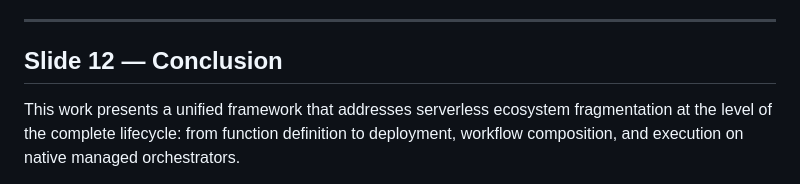
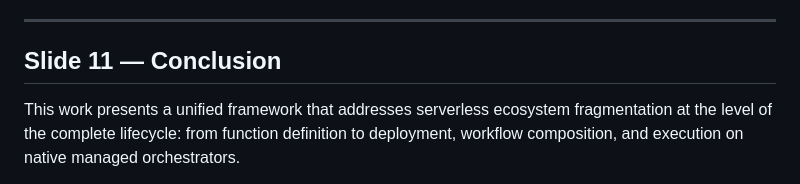
Before and after one commit to EngenheiroPedroCarvalho/ISEL-Thesis-2526, a Markdown page: omni-flow-main/Apresentacao-Orientador.md, the part around one of its changes. Rendered like a GitHub page.

Commit message:
Remove Slide 10 (Demonstrated Examples) and renumber remaining slides

```diff
--- a/omni-flow-main/Apresentacao-Orientador.md
+++ b/omni-flow-main/Apresentacao-Orientador.md
@@ -316,7 +289,7 @@ The work identifies three main directions for future development, all motivated
 
 ---
 
-## Slide 12 — Conclusion
+## Slide 11 — Conclusion
 
 This work presents a unified framework that addresses serverless ecosystem fragmentation at the level of the complete lifecycle: from function definition to deployment, workflow composition, and execution on native managed orchestrators.
 
```
Also changed, not shown: other parts of omni-flow-main/Apresentacao-Orientador.md (+1 -28 lines).
